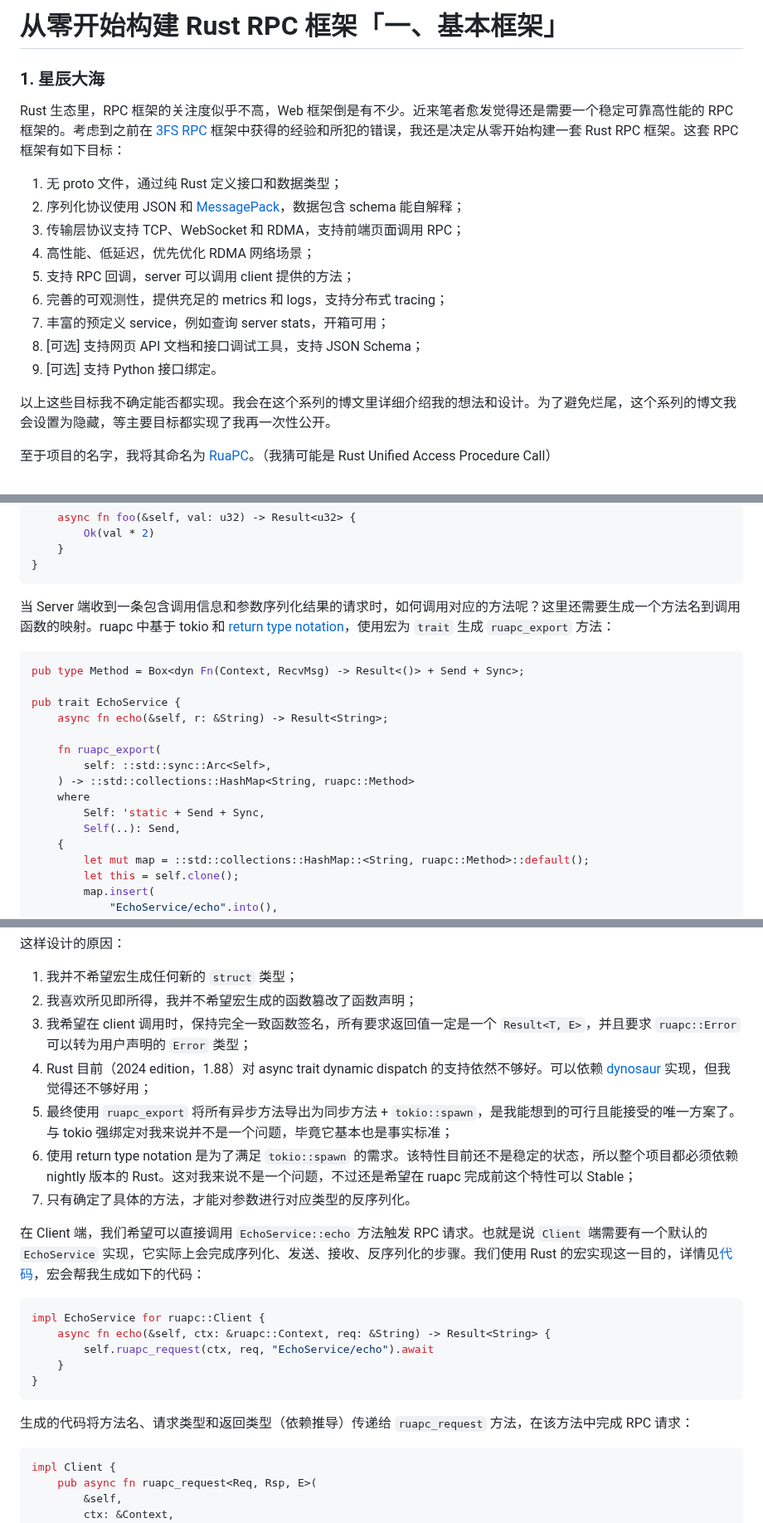
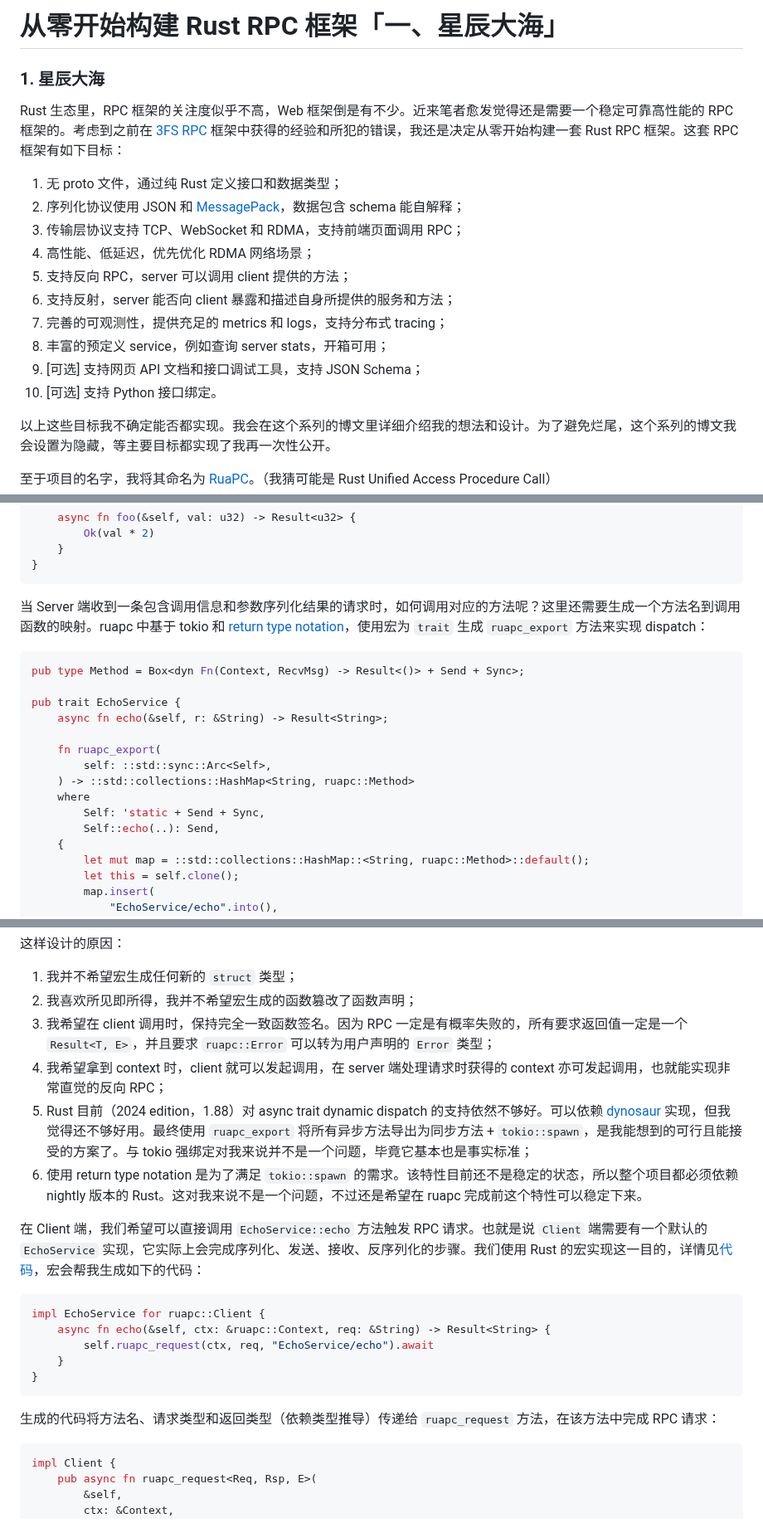
Before and after one commit to SF-Zhou/sf-zhou.github.io, a Markdown page: posts/build_a_rust_rpc_framework_from_scratch/[2025.07.19 Rust,RuaPC,Hidden]01.md, 3 parts joined by grey strips. Shown at 83% size. Rendered like a GitHub page.

````diff
--- a/posts/build_a_rust_rpc_framework_from_scratch/[2025.07.19 Rust,RuaPC,Hidden]01.md
+++ b/posts/build_a_rust_rpc_framework_from_scratch/[2025.07.19 Rust,RuaPC,Hidden]01.md
@@ -1,4 +1,4 @@
-# 从零开始构建 Rust RPC 框架「一、基本框架」
+# 从零开始构建 Rust RPC 框架「一、星辰大海」
 
 ### 1. 星辰大海
 
@@ -8,11 +8,12 @@ Rust 生态里，RPC 框架的关注度似乎不高，Web 框架倒是有不少
 2. 序列化协议使用 JSON 和 [MessagePack](https://msgpack.org/)，数据包含 schema 能自解释；
 3. 传输层协议支持 TCP、WebSocket 和 RDMA，支持前端页面调用 RPC；
 4. 高性能、低延迟，优先优化 RDMA 网络场景；
-5. 支持 RPC 回调，server 可以调用 client 提供的方法；
-6. 完善的可观测性，提供充足的 metrics 和 logs，支持分布式 tracing；
-7. 丰富的预定义 service，例如查询 server stats，开箱可用；
-8. [可选] 支持网页 API 文档和接口调试工具，支持 JSON Schema；
-9. [可选] 支持 Python 接口绑定。
+5. 支持反向 RPC，server 可以调用 client 提供的方法；
+6. 支持反射，server 能否向 client 暴露和描述自身所提供的服务和方法；
+7. 完善的可观测性，提供充足的 metrics 和 logs，支持分布式 tracing；
+8. 丰富的预定义 service，例如查询 server stats，开箱可用；
+9. [可选] 支持网页 API 文档和接口调试工具，支持 JSON Schema；
+10. [可选] 支持 Python 接口绑定。
 
 以上这些目标我不确定能否都实现。我会在这个系列的博文里详细介绍我的想法和设计。为了避免烂尾，这个系列的博文我会设置为隐藏，等主要目标都实现了我再一次性公开。
 
@@ -82,7 +83,7 @@ impl EchoService for DemoImpl {
 }
 ```
 
-当 Server 端收到一条包含调用信息和参数序列化结果的请求时，如何调用对应的方法呢？这里还需要生成一个方法名到调用函数的映射。ruapc 中基于 tokio 和 [return type notation](https://rust-lang.github.io/rfcs/3654-return-type-notation.html)，使用宏为 `trait` 生成 `ruapc_export` 方法：
+当 Server 端收到一条包含调用信息和参数序列化结果的请求时，如何调用对应的方法呢？这里还需要生成一个方法名到调用函数的映射。ruapc 中基于 tokio 和 [return type notation](https://rust-lang.github.io/rfcs/3654-return-type-notation.html)，使用宏为 `trait` 生成 `ruapc_export` 方法来实现 dispatch：
 
 ```rust
 pub type Method = Box<dyn Fn(Context, RecvMsg) -> Result<()> + Send + Sync>;
@@ -95,7 +96,7 @@ pub trait EchoService {
     ) -> ::std::collections::HashMap<String, ruapc::Method>
     where
         Self: 'static + Send + Sync,
-        Self(..): Send,
+        Self::echo(..): Send,
     {
         let mut map = ::std::collections::HashMap::<String, ruapc::Method>::default();
         let this = self.clone();
@@ -128,11 +129,10 @@ pub trait EchoService {
 
 1. 我并不希望宏生成任何新的 `struct` 类型；
 2. 我喜欢所见即所得，我并不希望宏生成的函数篡改了函数声明；
-3. 我希望在 client 调用时，保持完全一致函数签名，所有要求返回值一定是一个 `Result<T, E>`，并且要求 `ruapc::Error` 可以转为用户声明的 `Error` 类型；
-4. Rust 目前（2024 edition，1.88）对 async trait dynamic dispatch 的支持依然不够好。可以依赖 [dynosaur](https://crates.io/crates/dynosaur) 实现，但我觉得还不够好用；
-5. 最终使用 `ruapc_export` 将所有异步方法导出为同步方法 + `tokio::spawn`，是我能想到的可行且能接受的唯一方案了。与 tokio 强绑定对我来说并不是一个问题，毕竟它基本也是事实标准；
-6. 使用 return type notation 是为了满足 `tokio::spawn` 的需求。该特性目前还不是稳定的状态，所以整个项目都必须依赖 nightly 版本的 Rust。这对我来说不是一个问题，不过还是希望在 ruapc 完成前这个特性可以 Stable；
-7. 只有确定了具体的方法，才能对参数进行对应类型的反序列化。
+3. 我希望在 client 调用时，保持完全一致函数签名。因为 RPC 一定是有概率失败的，所有要求返回值一定是一个 `Result<T, E>`，并且要求 `ruapc::Error` 可以转为用户声明的 `Error` 类型；
+4. 我希望拿到 context 时，client 就可以发起调用，在 server 端处理请求时获得的 context 亦可发起调用，也就能实现非常直觉的反向 RPC；
+5. Rust 目前（2024 edition，1.88）对 async trait dynamic dispatch 的支持依然不够好。可以依赖 [dynosaur](https://crates.io/crates/dynosaur) 实现，但我觉得还不够好用。最终使用 `ruapc_export` 将所有异步方法导出为同步方法 + `tokio::spawn`，是我能想到的可行且能接受的方案了。与 tokio 强绑定对我来说并不是一个问题，毕竟它基本也是事实标准；
+6. 使用 return type notation 是为了满足 `tokio::spawn` 的需求。该特性目前还不是稳定的状态，所以整个项目都必须依赖 nightly 版本的 Rust。这对我来说不是一个问题，不过还是希望在 ruapc 完成前这个特性可以稳定下来。
 
 在 Client 端，我们希望可以直接调用 `EchoService::echo` 方法触发 RPC 请求。也就是说 `Client` 端需要有一个默认的 `EchoService` 实现，它实际上会完成序列化、发送、接收、反序列化的步骤。我们使用 Rust 的宏实现这一目的，详情见[代码](https://github.com/SF-Zhou/ruapc/blob/b64248314de3eacfcbf2d6ab1f3ec5f7ad6a3edf/ruapc-macro/src/lib.rs)，宏会帮我生成如下的代码：
 
@@ -144,7 +144,7 @@ impl EchoService for ruapc::Client {
 }
 ```
 
-生成的代码将方法名、请求类型和返回类型（依赖推导）传递给 `ruapc_request` 方法，在该方法中完成 RPC 请求：
+生成的代码将方法名、请求类型和返回类型（依赖类型推导）传递给 `ruapc_request` 方法，在该方法中完成 RPC 请求：
 
 ```rust
 impl Client {
````
Also changed, not shown: other parts of posts/build_a_rust_rpc_framework_from_scratch/[2025.07.19 Rust,RuaPC,Hidden]01.md (+1 -1 lines), posts/build_a_rust_rpc_framework_from_scratch/[2025.07.26 Rust,RuaPC,Hidden]02.md (added, +31 -0 lines).
